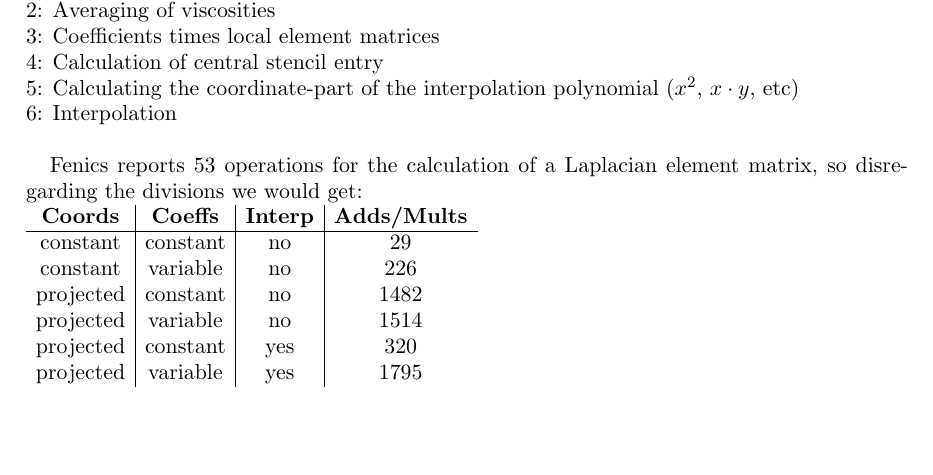
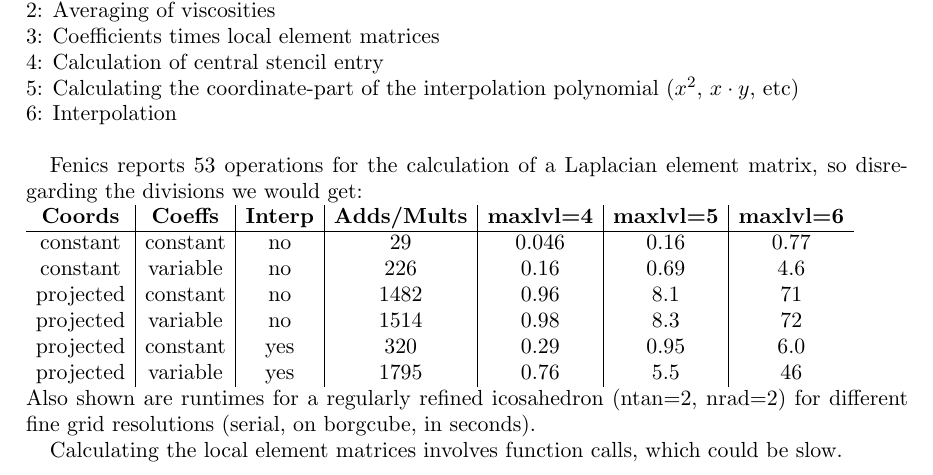
Before and after one commit to jebbe/geocomputing_talk_ss_2015, a LaTeX paper (interpolate_stencils_report/interpolate_stencils_report.tex): part of page 9 of 9, cut so that both start at the same text, the shorter picture padded with empty space. Compiled offline with pdfLaTeX.

Commit message:
Adding runtime measurements

```diff
--- a/interpolate_stencils_report/interpolate_stencils_report.tex
+++ b/interpolate_stencils_report/interpolate_stencils_report.tex
@@ -432,16 +432,19 @@ Number of operations for a single lattice update for a scalar operator:\\
 
 Fenics reports 53 operations for the calculation of a Laplacian element matrix, so disregarding the divisions we would get:\\
 %
-\begin{tabular}{c|c|c|c}
- \textbf{Coords} & \textbf{Coeffs} & \textbf{Interp} & \textbf{Adds/Mults} \\
+\begin{tabular}{c|c|c|c|c|c|c}
+ \textbf{Coords} & \textbf{Coeffs} & \textbf{Interp} & \textbf{Adds/Mults} & \textbf{maxlvl=4} & \textbf{maxlvl=5} & \textbf{maxlvl=6} \\
  \hline
- constant  & constant & no  & 29   \\
- constant  & variable & no  & 226  \\
- projected & constant & no  & 1482 \\
- projected & variable & no  & 1514 \\
- projected & constant & yes & 320  \\
- projected & variable & yes & 1795 \\
+ constant  & constant & no  & 29   & 0.046 & 0.16 & 0.77 \\
+ constant  & variable & no  & 226  & 0.16  & 0.69 & 4.6  \\
+ projected & constant & no  & 1482 & 0.96  & 8.1  & 71   \\
+ projected & variable & no  & 1514 & 0.98  & 8.3  & 72   \\
+ projected & constant & yes & 320  & 0.29  & 0.95 & 6.0  \\
+ projected & variable & yes & 1795 & 0.76  & 5.5  & 46   \\
 \end{tabular}\\
+Also shown are runtimes for a regularly refined icosahedron (ntan=2, nrad=2) for different fine grid resolutions (serial, on borgcube, in seconds).
+
+Calculating the local element matrices involves function calls, which could be slow.\\
 
 \end{section}
 
```
